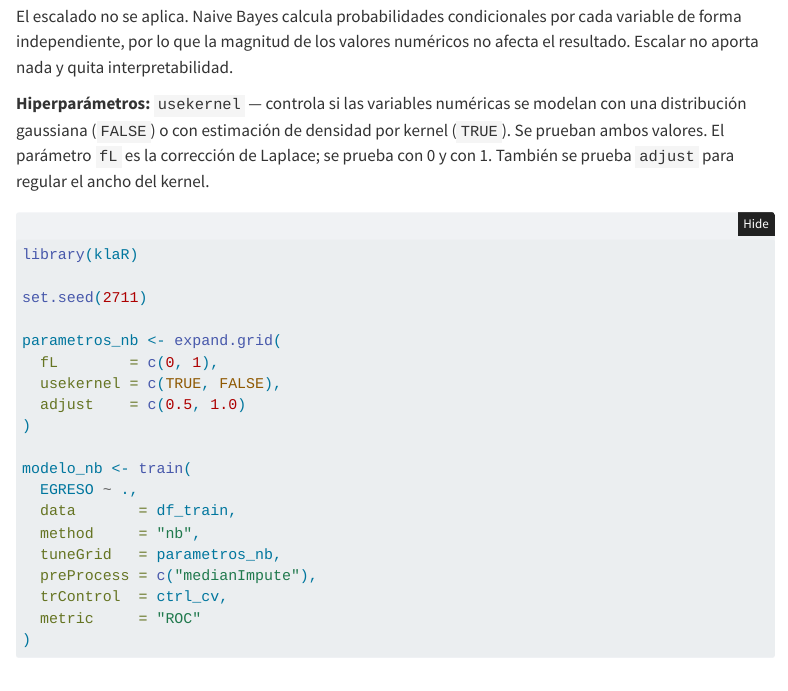
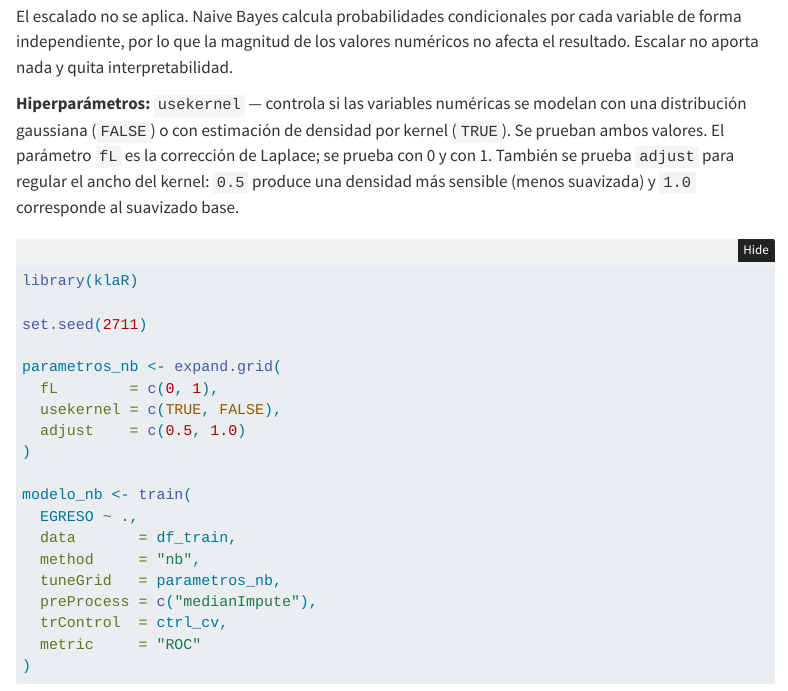
Before and after one commit to Verttungas/hospital-outcomes-ml, a Quarto document (reporte.qmd): the page in a window 1100 px wide, from 8680 px down. Rendered offline with R 4.5, knitr and Pandoc in place of Quarto, with nearby package versions; folded parts are opened; some code elsewhere in the file could not run offline; menus at the side of the page are left out.

Commit message:
docs: clarify Naive Bayes adjust and prediction output
Agent-Logs-Url: https://github.com/Verttungas/hospital-outcomes-ml/sessions/b74ad77f-7aa5-41ff-ae43-2ddd057036d2

Co-authored-by: Verttungas <117966109+Verttungas@users.noreply.github.com>

````diff
--- a/reporte.qmd
+++ b/reporte.qmd
@@ -728,7 +728,7 @@
 
 El escalado no se aplica. Naive Bayes calcula probabilidades condicionales por cada variable de forma independiente, por lo que la magnitud de los valores numéricos no afecta el resultado. Escalar no aporta nada y quita interpretabilidad.
 
-**Hiperparámetros:** `usekernel` — controla si las variables numéricas se modelan con una distribución gaussiana (`FALSE`) o con estimación de densidad por kernel (`TRUE`). Se prueban ambos valores. El parámetro `fL` es la corrección de Laplace; se prueba con 0 y con 1. También se prueba `adjust` para regular el ancho del kernel.
+**Hiperparámetros:** `usekernel` — controla si las variables numéricas se modelan con una distribución gaussiana (`FALSE`) o con estimación de densidad por kernel (`TRUE`). Se prueban ambos valores. El parámetro `fL` es la corrección de Laplace; se prueba con 0 y con 1. También se prueba `adjust` para regular el ancho del kernel: `0.5` produce una densidad más sensible (menos suavizada) y `1.0` corresponde al suavizado base.
 
 ```{r nb-modelo}
 #| message: false
````
Also changed, not shown: reporte.qmd (2 more changed lines).
